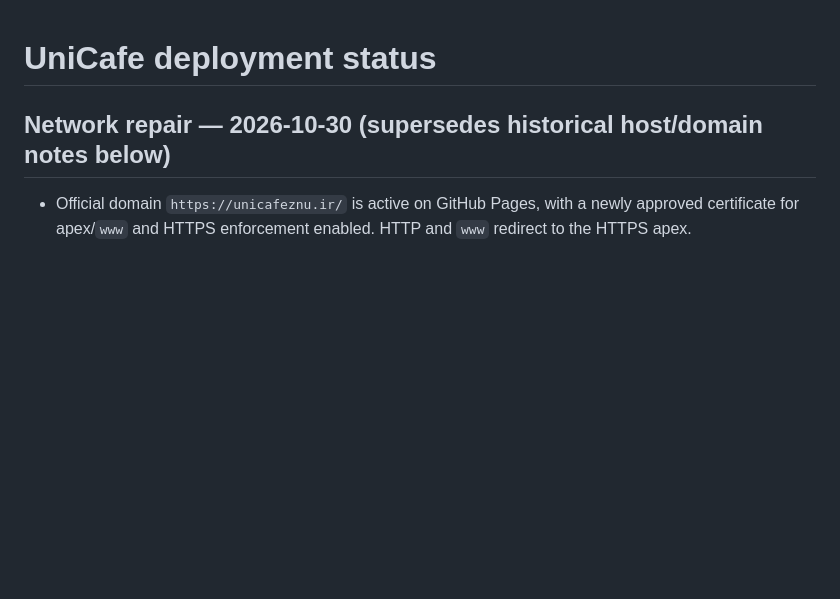
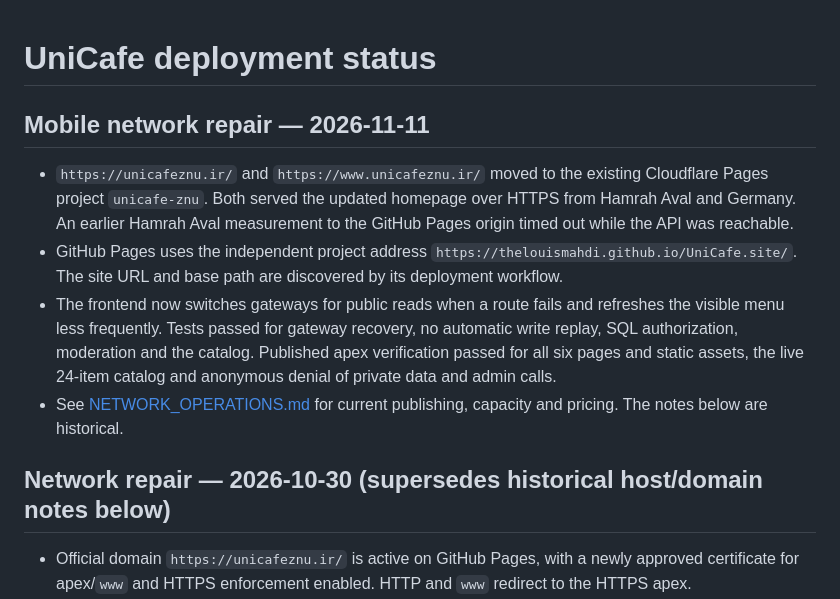
Before and after one commit to TheLouisMahdi/UniCafe.site, a Markdown page: DEPLOYMENT_STATUS.md, the part around the change. Rendered like a GitHub page; blank space fills up the shorter version.

```diff
--- a/DEPLOYMENT_STATUS.md
+++ b/DEPLOYMENT_STATUS.md
@@ -1,4 +1,11 @@
 # UniCafe deployment status
+
+## Mobile network repair — 2026-11-11
+
+- `https://unicafeznu.ir/` and `https://www.unicafeznu.ir/` moved to the existing Cloudflare Pages project `unicafe-znu`. Both served the updated homepage over HTTPS from Hamrah Aval and Germany. An earlier Hamrah Aval measurement to the GitHub Pages origin timed out while the API was reachable.
+- GitHub Pages uses the independent project address `https://thelouismahdi.github.io/UniCafe.site/`. The site URL and base path are discovered by its deployment workflow.
+- The frontend now switches gateways for public reads when a route fails and refreshes the visible menu less frequently. Tests passed for gateway recovery, no automatic write replay, SQL authorization, moderation and the catalog. Published apex verification passed for all six pages and static assets, the live 24-item catalog and anonymous denial of private data and admin calls.
+- See [NETWORK_OPERATIONS.md](NETWORK_OPERATIONS.md) for current publishing, capacity and pricing. The notes below are historical.
 
 ## Network repair — 2026-10-30 (supersedes historical host/domain notes below)
 
```
Also changed, not shown: NETWORK_OPERATIONS.md (+25 -5 lines).
